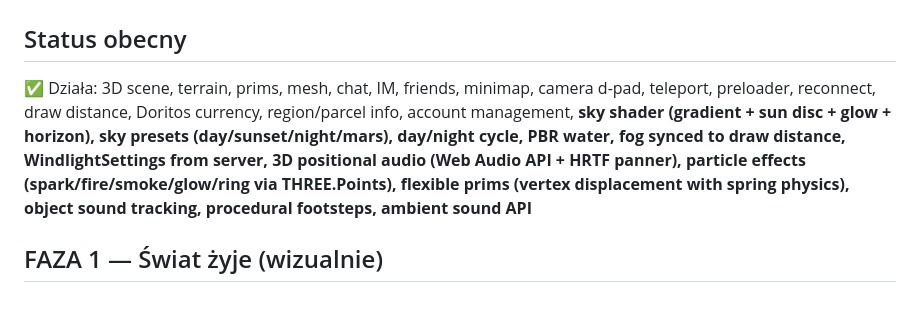
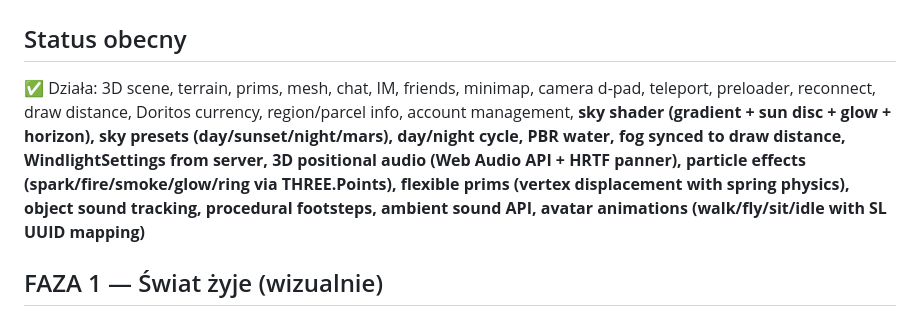
Before and after one commit to tasia-ai/igrid-viewer, a Markdown page: PLAN.md, the part around the change. Drawn GitHub-style.

Commit message:
docs: update status line with avatar animations

```diff
--- a/PLAN.md
+++ b/PLAN.md
@@ -1,7 +1,7 @@
 # I-Grid Viewer — Plan rozwoju do pełnego Firestorm
 
 ## Status obecny
-✅ Działa: 3D scene, terrain, prims, mesh, chat, IM, friends, minimap, camera d-pad, teleport, preloader, reconnect, draw distance, Doritos currency, region/parcel info, account management, **sky shader (gradient + sun disc + glow + horizon), sky presets (day/sunset/night/mars), day/night cycle, PBR water, fog synced to draw distance, WindlightSettings from server, 3D positional audio (Web Audio API + HRTF panner), particle effects (spark/fire/smoke/glow/ring via THREE.Points), flexible prims (vertex displacement with spring physics), object sound tracking, procedural footsteps, ambient sound API**
+✅ Działa: 3D scene, terrain, prims, mesh, chat, IM, friends, minimap, camera d-pad, teleport, preloader, reconnect, draw distance, Doritos currency, region/parcel info, account management, **sky shader (gradient + sun disc + glow + horizon), sky presets (day/sunset/night/mars), day/night cycle, PBR water, fog synced to draw distance, WindlightSettings from server, 3D positional audio (Web Audio API + HRTF panner), particle effects (spark/fire/smoke/glow/ring via THREE.Points), flexible prims (vertex displacement with spring physics), object sound tracking, procedural footsteps, ambient sound API, avatar animations (walk/fly/sit/idle with SL UUID mapping)**
 
 ## FAZA 1 — Świat żyje (wizualnie)
 
```
